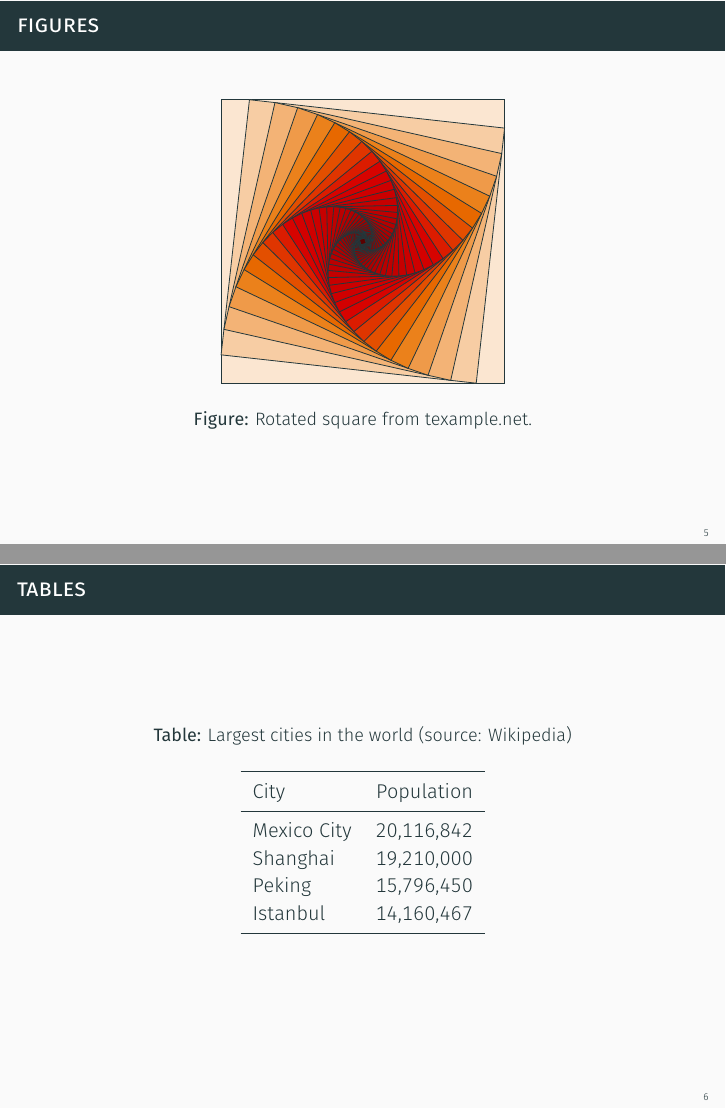
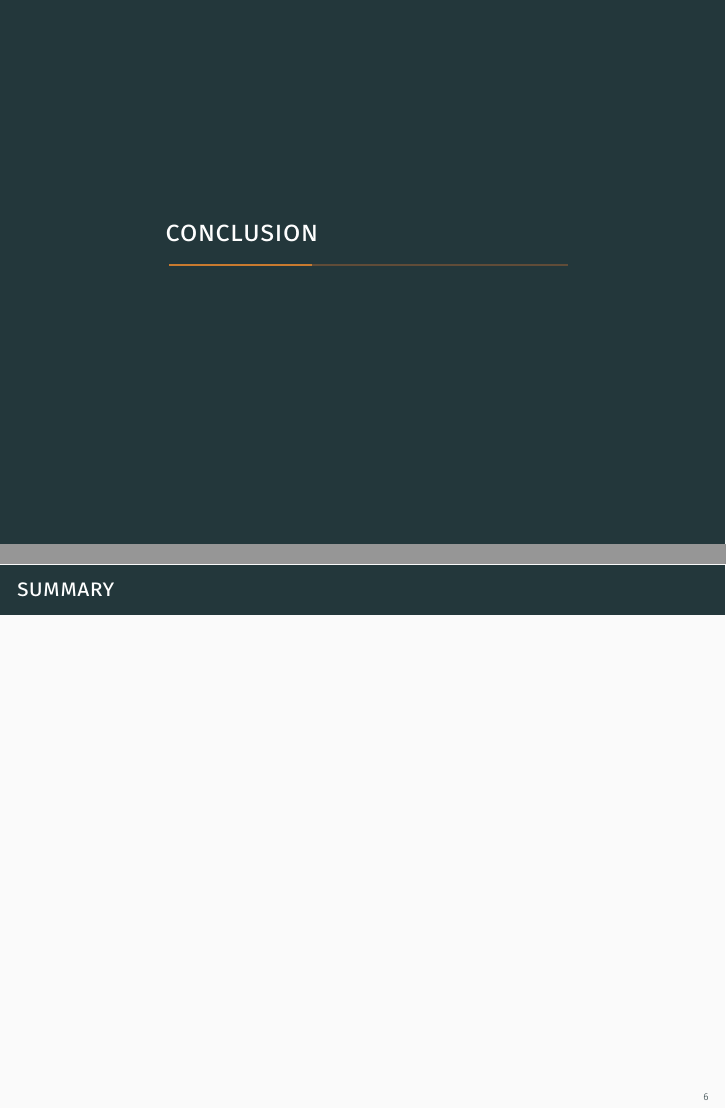
Before and after one commit to saketkc/talks, LaTeX slides (2014-usc-ucla-bioinformatics-meeting/biojs_hgv_talk.tex): pages 9 and 10 of 18 before the commit and pages 9 and 10 of 11 after it, joined at a grey line. The pictures show the PDF file 2014-usc-ucla-bioinformatics-meeting/biojs_hgv_talk.pdf that the author committed with the source.

Commit message:
More cleanup

```diff
--- a/2014-usc-ucla-bioinformatics-meeting/biojs_hgv_talk.tex
+++ b/2014-usc-ucla-bioinformatics-meeting/biojs_hgv_talk.tex
@@ -129,44 +122,3 @@ text width=5em, text centered, rounded corners, minimum height=4em, minimum widt
   \end{itemize}
 \end{frame}
 
-\begin{frame}{Figures}
-  \begin{figure}
-    \newcounter{density}
-    \setcounter{density}{20}
-    \begin{tikzpicture}
-      \def\couleur{mLightBrown}
-      \path[coordinate] (0,0)  coordinate(A)
-                  ++( 90:5cm) coordinate(B)
-                  ++(0:5cm) coordinate(C)
-                  ++(-90:5cm) coordinate(D);
-      \draw[fill=\couleur!\thedensity] (A) -- (B) -- (C) --(D) -- cycle;
-      \foreach \x in {1,...,40}{%
-          \pgfmathsetcounter{density}{\thedensity+20}
-          \setcounter{density}{\thedensity}
-          \path[coordinate] coordinate(X) at (A){};
-          \path[coordinate] (A) -- (B) coordinate[pos=.10](A)
-                              -- (C) coordinate[pos=.10](B)
-                              -- (D) coordinate[pos=.10](C)
-                              -- (X) coordinate[pos=.10](D);
-          \draw[fill=\couleur!\thedensity] (A)--(B)--(C)-- (D) -- cycle;
-      }
-    \end{tikzpicture}
-    \caption{Rotated square from
-    \href{http://www.texample.net/tikz/examples/rotated-polygons/}{texample.net}.}
-  \end{figure}
-\end{frame}
-\begin{frame}{Tables}
-  \begin{table}
-    \caption{Largest cities in the world (source: Wikipedia)}
-    \begin{tabular}{lr}
-      \toprule
-      City & Population\\
-      \midrule
-      Mexico City & 20,116,842\\
-      Shanghai & 19,210,000\\
-      Peking & 15,796,450\\
-      Istanbul & 14,160,467\\
-      \bottomrule
-    \end{tabular}
-  \end{table}
-\end{frame}
```
Also changed, not shown: 2014-usc-ucla-bioinformatics-meeting/README.md (deleted), 2014-usc-ucla-bioinformatics-meeting/biojs_hgv_talk.pdf, 2014-usc-ucla-bioinformatics-meeting/biojs_hgv_talk.tex (87 more changed lines). Lines whose indentation alone changed are shown as unchanged.
